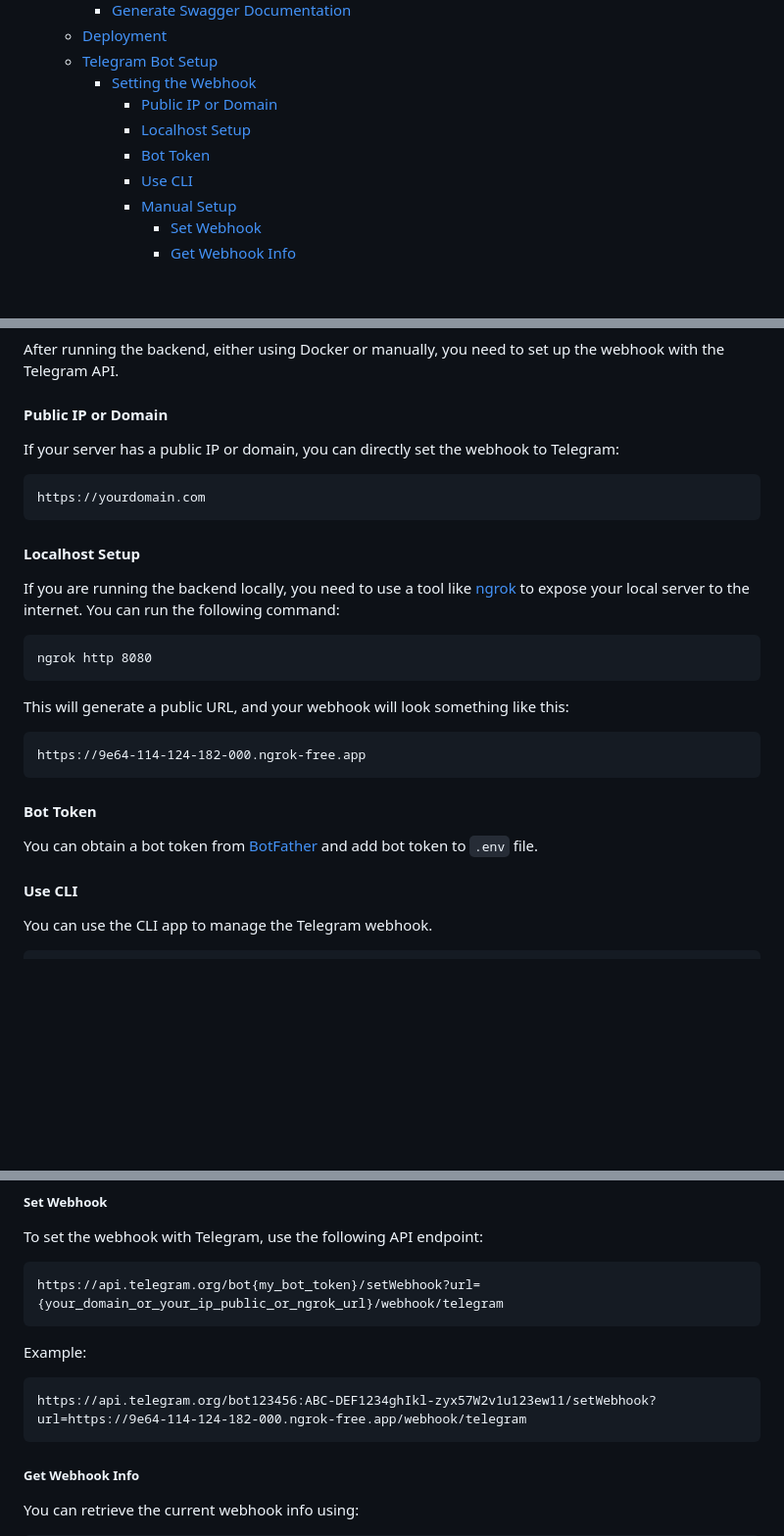
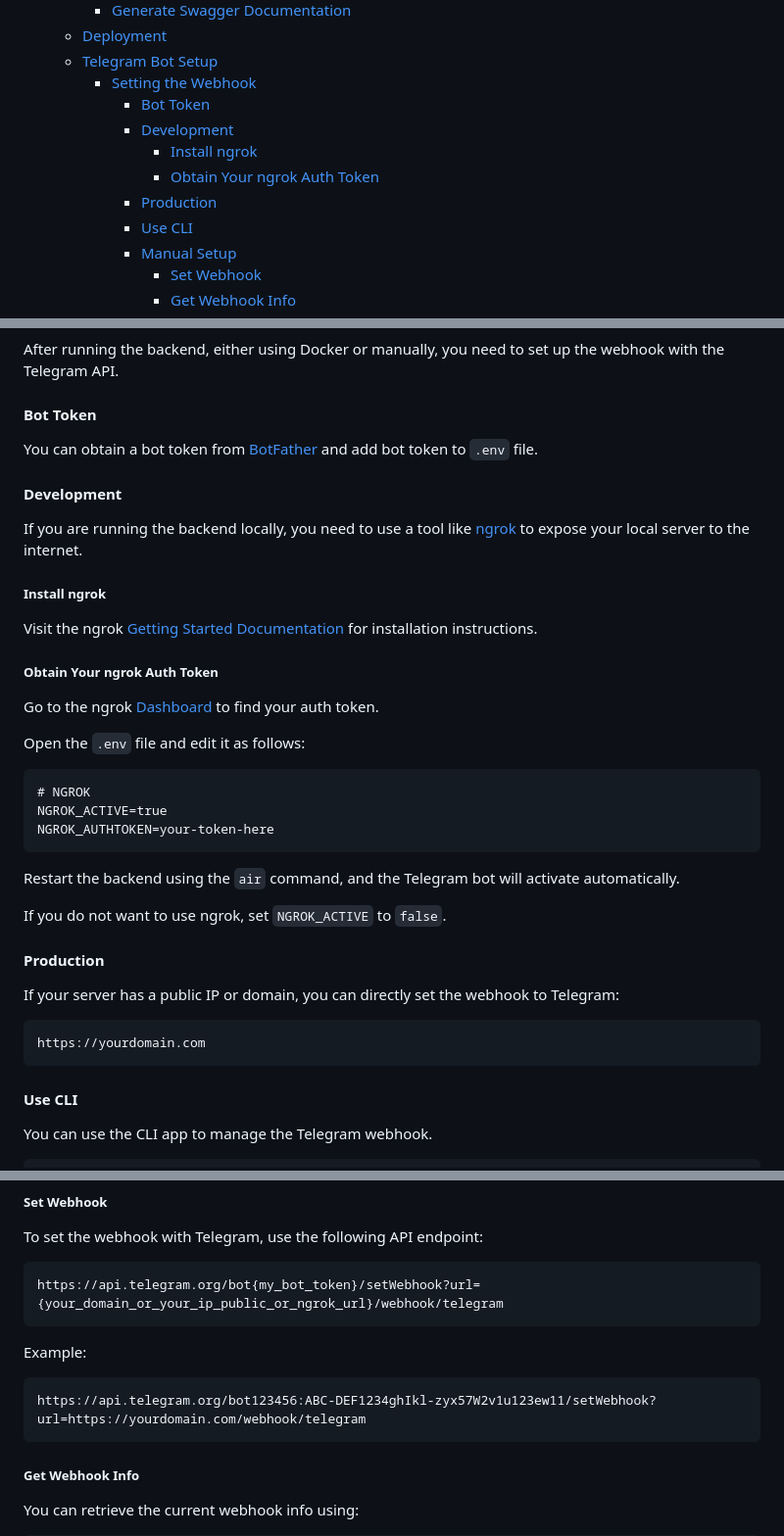
Before and after one commit to Shiyinq/teo, a Markdown page: README.md, 3 parts joined by grey strips. Shown at 98% size. Drawn GitHub-style; blank space fills up the shorter version.

Commit message:
docs: update related to ngrok

````diff
--- a/README.md
+++ b/README.md
@@ -43,9 +43,11 @@ Integrate your favorite LLM with a Telegram bot.
   - [Deployment](#deployment)
   - [Telegram Bot Setup](#telegram-bot-setup)
     - [Setting the Webhook](#setting-the-webhook)
-      - [Public IP or Domain](#public-ip-or-domain)
-      - [Localhost Setup](#localhost-setup)
       - [Bot Token](#bot-token)
+      - [Development](#development-1)
+        - [Install ngrok](#install-ngrok)
+        - [Obtain Your ngrok Auth Token](#obtain-your-ngrok-auth-token)
+      - [Production](#production)
       - [Use CLI](#use-cli)
       - [Manual Setup](#manual-setup)
         - [Set Webhook](#set-webhook)
@@ -257,28 +259,39 @@ You can access the backend at http://localhost:8080 and the documentation at htt
 ### Setting the Webhook
 After running the backend, either using Docker or manually, you need to set up the webhook with the Telegram API.
 
-#### Public IP or Domain
+#### Bot Token
+You can obtain a bot token from [BotFather](https://t.me/BotFather) and add bot token to `.env` file.
+
+#### Development
+If you are running the backend locally, you need to use a tool like [ngrok](https://ngrok.com) to expose your local server to the internet.
+
+##### Install ngrok
+
+Visit the ngrok [Getting Started Documentation](https://ngrok.com/docs/getting-started/) for installation instructions.
+
+##### Obtain Your ngrok Auth Token
+
+Go to the ngrok [Dashboard](https://dashboard.ngrok.com/get-started/your-authtoken) to find your auth token.
+
+Open the `.env` file and edit it as follows:
+
+```
+# NGROK
+NGROK_ACTIVE=true
+NGROK_AUTHTOKEN=your-token-here
+```
+
+Restart the backend using the `air` command, and the Telegram bot will activate automatically.
+
+If you do not want to use ngrok, set `NGROK_ACTIVE` to `false`.
+
+#### Production
 
 If your server has a public IP or domain, you can directly set the webhook to Telegram:
 
 ```
 https://yourdomain.com
 ```
-
-#### Localhost Setup
-If you are running the backend locally, you need to use a tool like [ngrok](https://ngrok.com) to expose your local server to the internet. You can run the following command:
-
-```
-ngrok http 8080
-```
-
-This will generate a public URL, and your webhook will look something like this:
-
-```
-https://9e64-114-124-182-000.ngrok-free.app
-```
-#### Bot Token
-You can obtain a bot token from [BotFather](https://t.me/BotFather) and add bot token to `.env` file.
 
 #### Use CLI
 You can use the CLI app to manage the Telegram webhook.
@@ -311,7 +324,7 @@ https://api.telegram.org/bot{my_bot_token}/setWebhook?url={your_domain_or_your_i
 Example:
 
 ```
-https://api.telegram.org/bot123456:ABC-DEF1234ghIkl-zyx57W2v1u123ew11/setWebhook?url=https://9e64-114-124-182-000.ngrok-free.app/webhook/telegram
+https://api.telegram.org/bot123456:ABC-DEF1234ghIkl-zyx57W2v1u123ew11/setWebhook?url=https://yourdomain.com/webhook/telegram
 ```
 ##### Get Webhook Info
 You can retrieve the current webhook info using:
````
